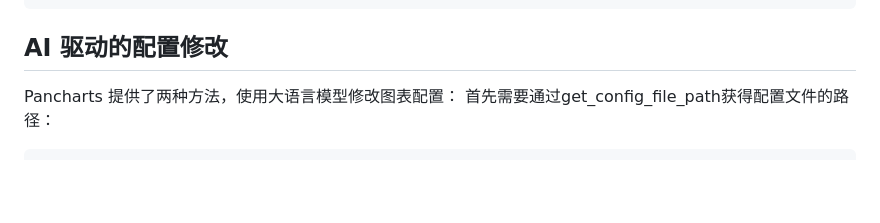
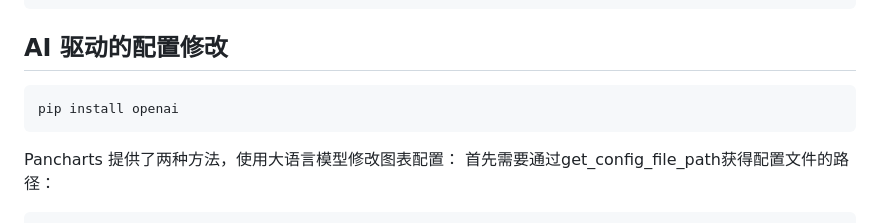
Before and after one commit to wisherg/pancharts, a Markdown page: README_CN.md, the part around the change. GitHub-like rendering; blank space fills up the shorter version.

````diff
--- a/README_CN.md
+++ b/README_CN.md
@@ -182,6 +182,10 @@ chart.render()
 
 ## AI 驱动的配置修改
 
+```bash
+pip install openai
+```
+
 Pancharts 提供了两种方法，使用大语言模型修改图表配置：
 首先需要通过get_config_file_path获得配置文件的路径：
 
````
